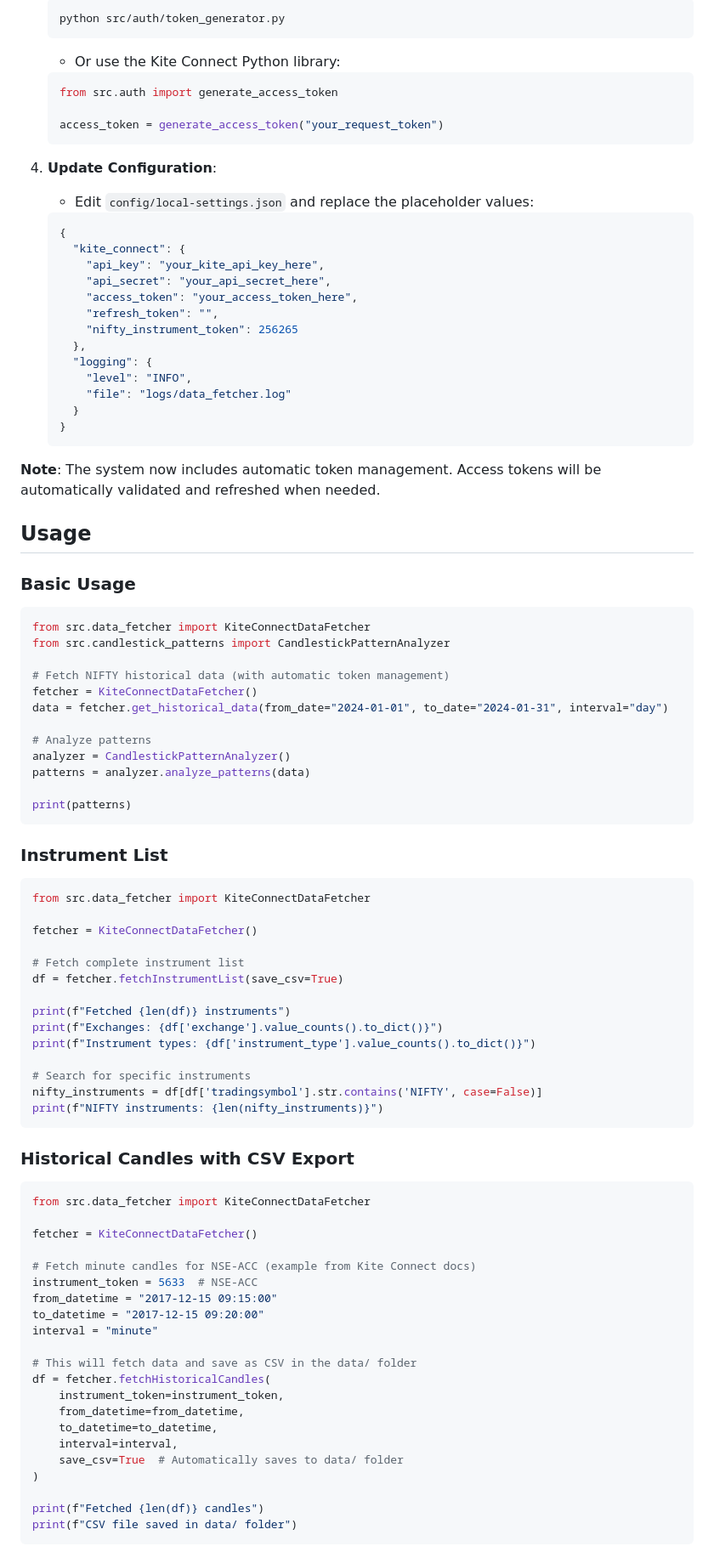
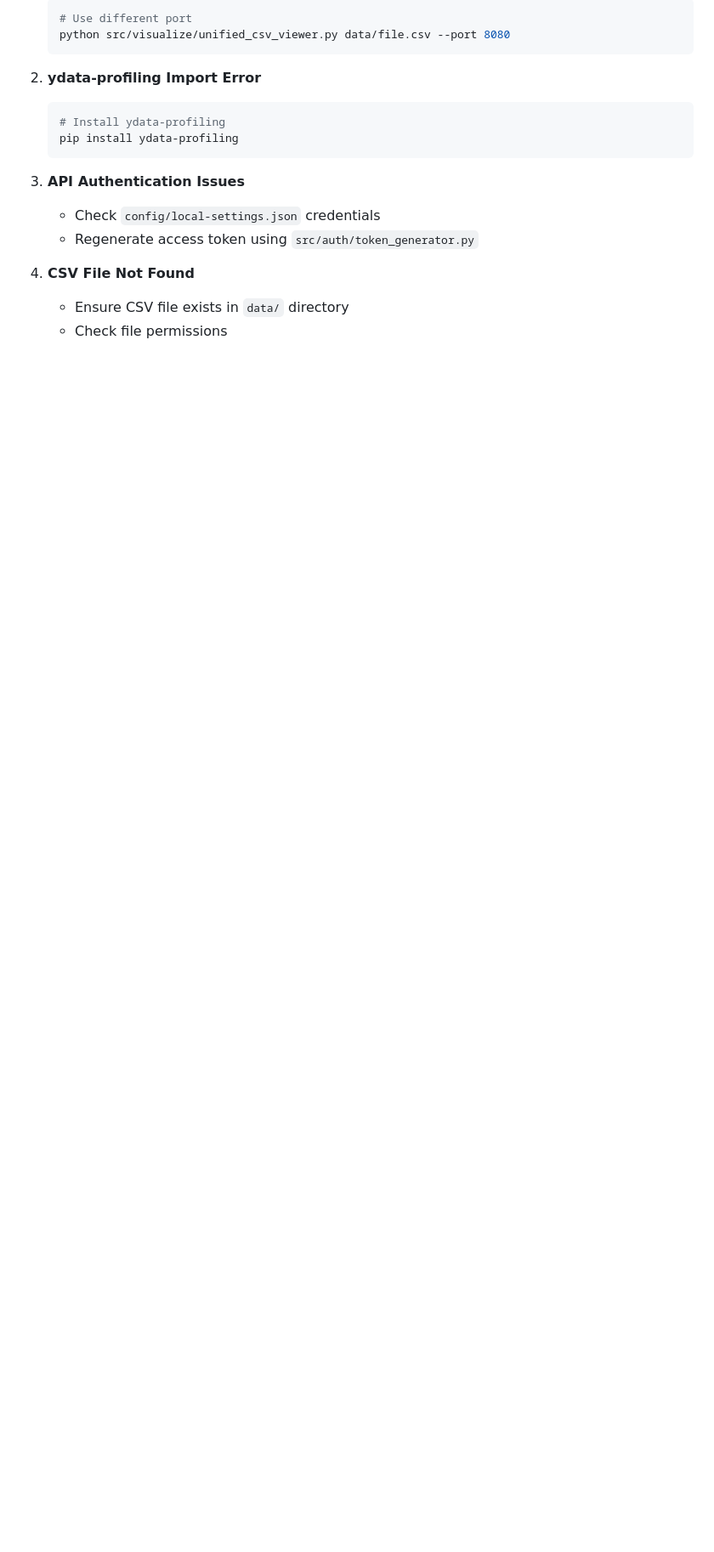
Before and after one commit to sangaw/candle-pattern-test, a Markdown page: README.md, the part around the change printed below. Shown: that part at 85% size. Rendered like a GitHub page; blank space fills up the shorter version.

````diff
--- a/README.md
+++ b/README.md
@@ -194,94 +319,19 @@ pip install -r requirements.txt
    ```bash
-   python src/auth/token_generator.py
-   ```
-   - Or use the Kite Connect Python library:
-   ```python
-   from src.auth import generate_access_token
-
-   access_token = generate_access_token("your_request_token")
+   # Use different port
+   python src/visualize/unified_csv_viewer.py data/file.csv --port 8080
    ```
 
-4. **Update Configuration**:
-   - Edit `config/local-settings.json` and replace the placeholder values:
-   ```json
-   {
-     "kite_connect": {
-       "api_key": "your_kite_api_key_here",
-       "api_secret": "your_api_secret_here",
-       "access_token": "your_access_token_here",
-       "refresh_token": "",
-       "nifty_instrument_token": 256265
-     },
-     "logging": {
-       "level": "INFO",
-       "file": "logs/data_fetcher.log"
-     }
-   }
+2. **ydata-profiling Import Error**
+   ```bash
+   # Install ydata-profiling
+   pip install ydata-profiling
    ```
 
-**Note**: The system now includes automatic token management. Access tokens will be automatically validated and refreshed when needed.
+3. **API Authentication Issues**
+   - Check `config/local-settings.json` credentials
+   - Regenerate access token using `src/auth/token_generator.py`
 
-## Usage
+4. **CSV File Not Found**
+   - Ensure CSV file exists in `data/` directory
+   - Check file permissions
 
-### Basic Usage
-
-```python
-from src.data_fetcher import KiteConnectDataFetcher
-from src.candlestick_patterns import CandlestickPatternAnalyzer
-
-# Fetch NIFTY historical data (with automatic token management)
-fetcher = KiteConnectDataFetcher()
-data = fetcher.get_historical_data(from_date="2024-01-01", to_date="2024-01-31", interval="day")
-
-# Analyze patterns
-analyzer = CandlestickPatternAnalyzer()
-patterns = analyzer.analyze_patterns(data)
-
-print(patterns)
-```
-
-### Instrument List
-
-```python
-from src.data_fetcher import KiteConnectDataFetcher
-
-fetcher = KiteConnectDataFetcher()
-
-# Fetch complete instrument list
-df = fetcher.fetchInstrumentList(save_csv=True)
-
-print(f"Fetched {len(df)} instruments")
-print(f"Exchanges: {df['exchange'].value_counts().to_dict()}")
-print(f"Instrument types: {df['instrument_type'].value_counts().to_dict()}")
-
-# Search for specific instruments
-nifty_instruments = df[df['tradingsymbol'].str.contains('NIFTY', case=False)]
-print(f"NIFTY instruments: {len(nifty_instruments)}")
-```
-
-### Historical Candles with CSV Export
-
-```python
-from src.data_fetcher import KiteConnectDataFetcher
-
-fetcher = KiteConnectDataFetcher()
-
-# Fetch minute candles for NSE-ACC (example from Kite Connect docs)
-instrument_token = 5633  # NSE-ACC
-from_datetime = "2017-12-15 09:15:00"
-to_datetime = "2017-12-15 09:20:00"
-interval = "minute"
-
-# This will fetch data and save as CSV in the data/ folder
-df = fetcher.fetchHistoricalCandles(
-    instrument_token=instrument_token,
-    from_datetime=from_datetime,
-    to_datetime=to_datetime,
-    interval=interval,
-    save_csv=True  # Automatically saves to data/ folder
-)
-
-print(f"Fetched {len(df)} candles")
-print(f"CSV file saved in data/ folder")
-```
-
````
Also changed, not shown: other parts of README.md (+294 -259 lines).
